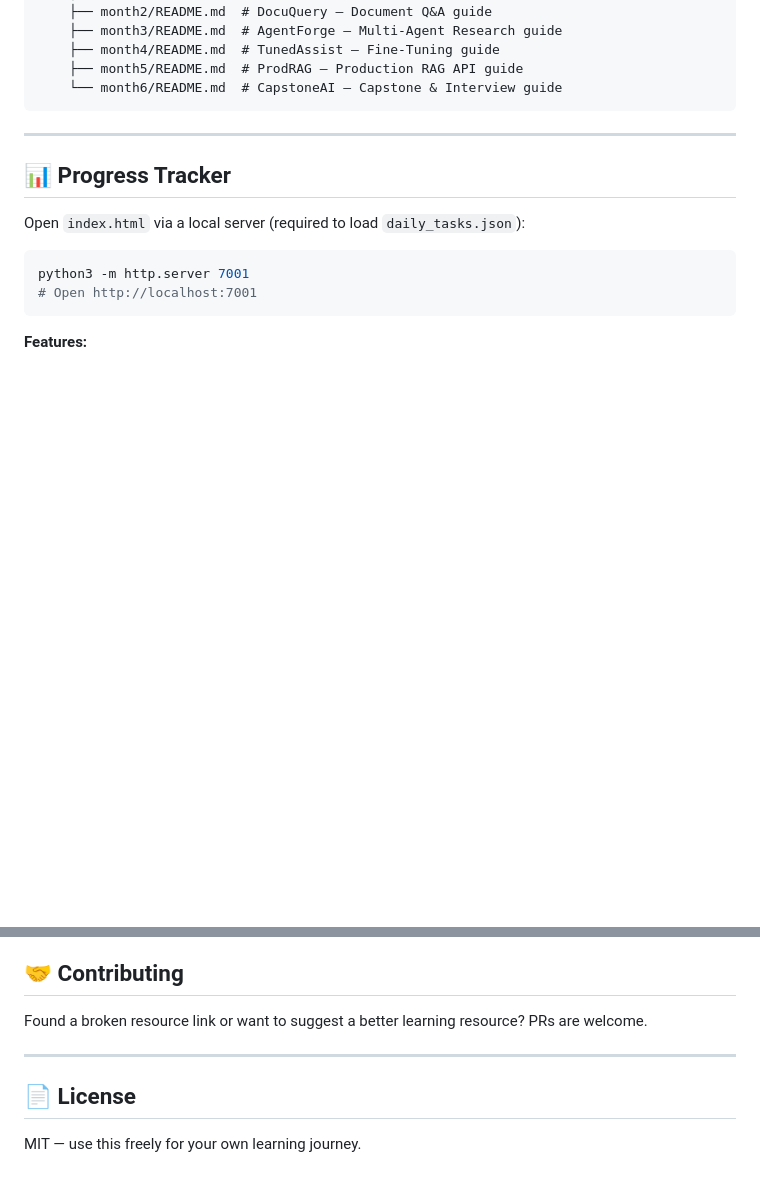
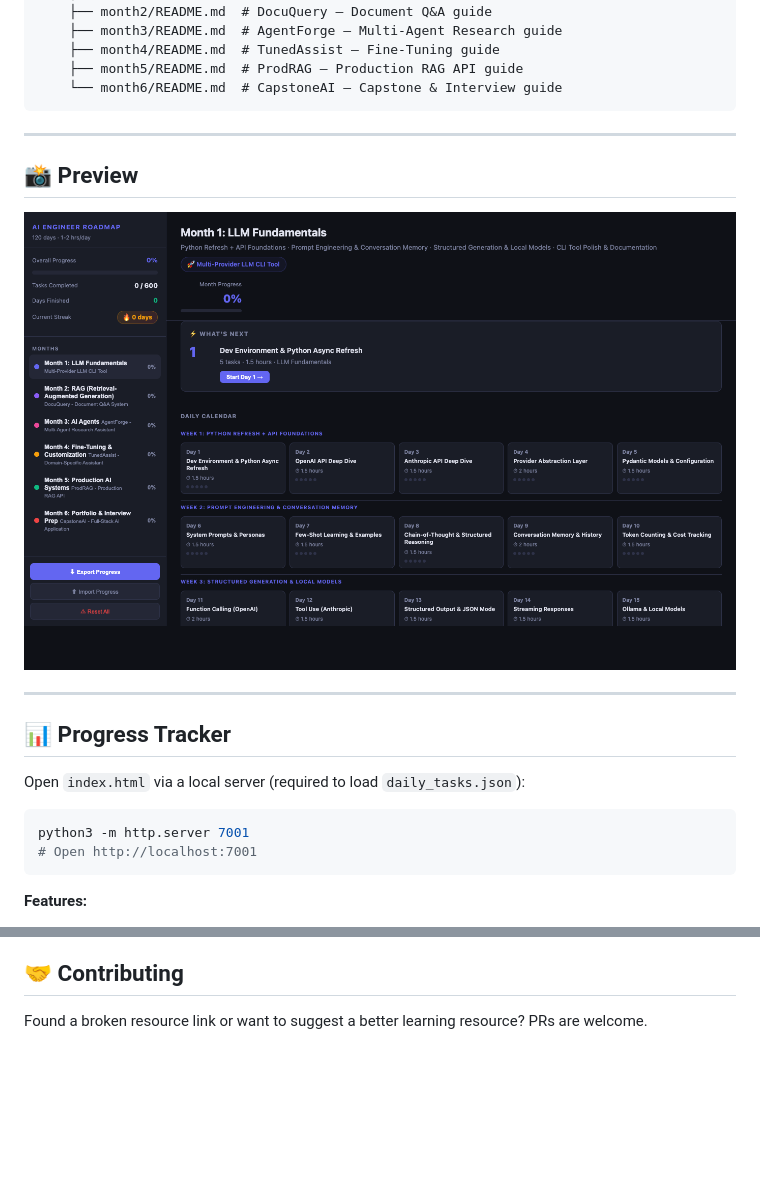
Before and after one commit to nishanhegde/AI_engineer_roadmap, a Markdown page: README.md, 2 parts joined by grey strips. GitHub-like rendering; pictures changed too: screenshots/tracker.png (added); blank space fills up the shorter version.

Commit message:
Add tracker screenshot and clean up README
- Add screenshots/tracker.png — dark-mode UI preview
- Add Preview section to README with screenshot
- Remove license section

Co-Authored-By: Claude Sonnet 4.6 <noreply@anthropic.com>

````diff
--- a/README.md
+++ b/README.md
@@ -45,6 +45,12 @@ AI_engineer_roadmap/
     ├── month5/README.md  # ProdRAG — Production RAG API guide
     └── month6/README.md  # CapstoneAI — Capstone & Interview guide
 ```
+
+---
+
+## 📸 Preview
+
+![AI Engineer Roadmap Tracker](screenshots/tracker.png)
 
 ---
 
@@ -141,9 +147,3 @@ cat README.md
 ## 🤝 Contributing
 
 Found a broken resource link or want to suggest a better learning resource? PRs are welcome.
-
----
-
-## 📄 License
-
-MIT — use this freely for your own learning journey.
````
